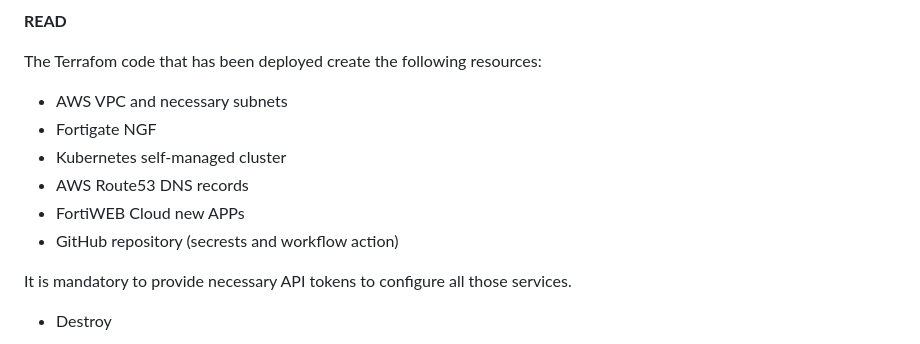
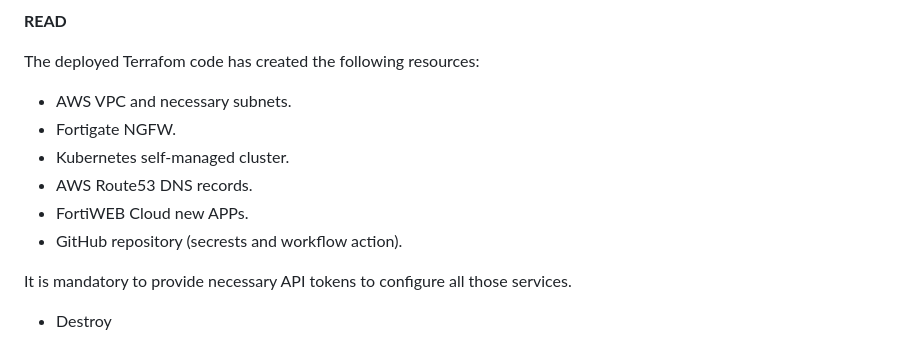
Before and after one commit to jmvigueras/plf-eng-demo-setup, a Markdown page: README.md, the part around the change. Rendered like a GitHub page.

```diff
--- a/README.md
+++ b/README.md
@@ -59,14 +59,14 @@ You can find these folders:
 
 **READ**
 
-The Terrafom code that has been deployed create the following resources:
+The deployed Terrafom code has created the following resources:
 
-- AWS VPC and necessary subnets
-- Fortigate NGF
-- Kubernetes self-managed cluster
-- AWS Route53 DNS records
-- FortiWEB Cloud new APPs
-- GitHub repository (secrests and workflow action)
+- AWS VPC and necessary subnets.
+- Fortigate NGFW.
+- Kubernetes self-managed cluster.
+- AWS Route53 DNS records.
+- FortiWEB Cloud new APPs.
+- GitHub repository (secrests and workflow action).
 
 It is mandatory to provide necessary API tokens to configure all those services.
 
```
